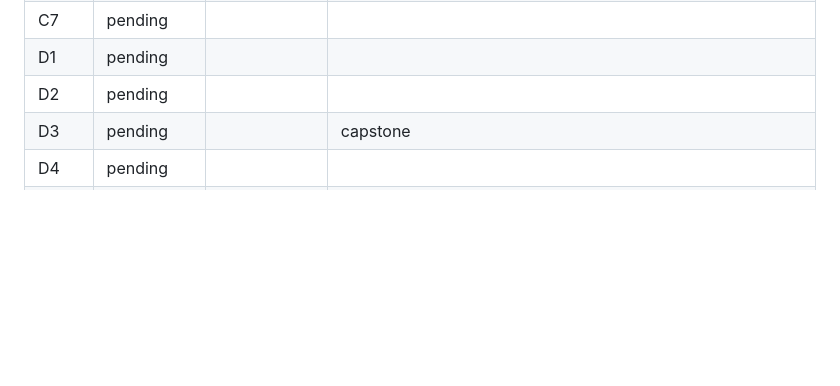
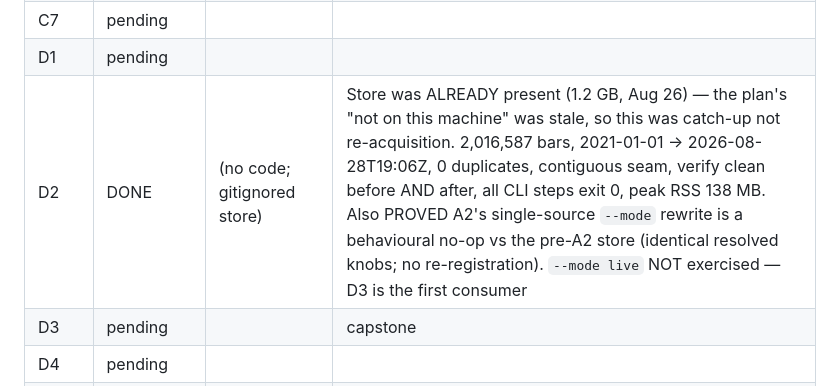
Before and after one commit to gdrusse/dskit, a Markdown page: docs/plans/2026-08-closeout.md, the part around the change. Drawn GitHub-style; blank space fills up the shorter version.

```diff
--- a/docs/plans/2026-08-closeout.md
+++ b/docs/plans/2026-08-closeout.md
@@ -824,7 +824,7 @@ Intentional-move log (append `document → old-prefix → new-prefix → card`):
 | C6 | pending | | |
 | C7 | pending | | |
 | D1 | pending | | |
-| D2 | pending | | |
+| D2 | DONE | (no code; gitignored store) | Store was ALREADY present (1.2 GB, Aug 26) — the plan's "not on this machine" was stale, so this was catch-up not re-acquisition. 2,016,587 bars, 2021-01-01 → 2026-08-28T19:06Z, 0 duplicates, contiguous seam, verify clean before AND after, all CLI steps exit 0, peak RSS 138 MB. Also PROVED A2's single-source `--mode` rewrite is a behavioural no-op vs the pre-A2 store (identical resolved knobs; no re-registration). `--mode live` NOT exercised — D3 is the first consumer |
 | D3 | pending | | capstone |
 | D4 | pending | | |
 | D5 | pending | | wrap |
```
Also changed, not shown: TODO.md (+18 -1 lines).
